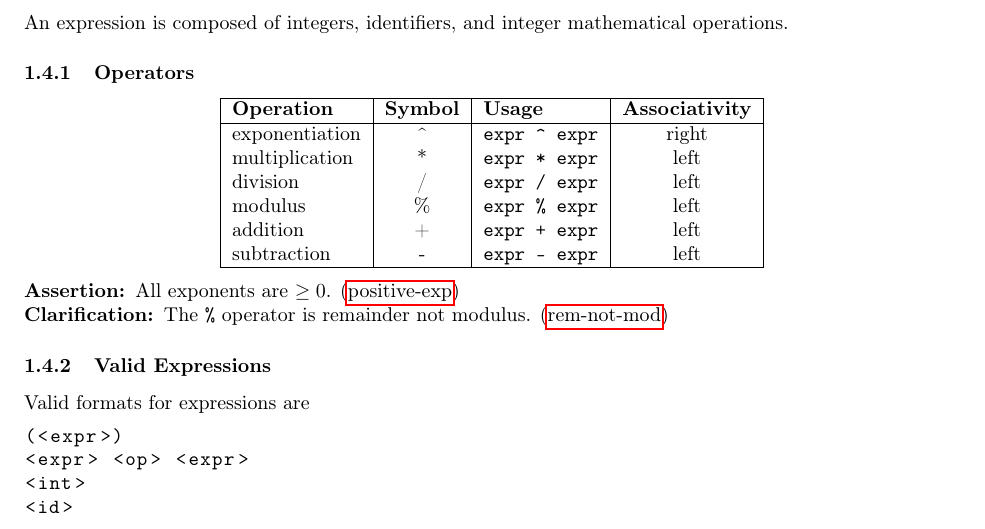
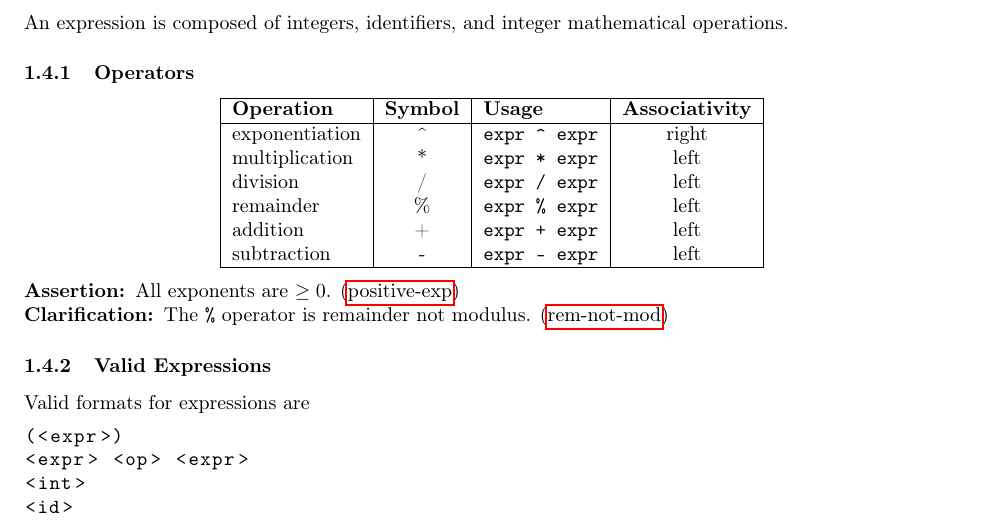
Before and after one commit to cmput415/415-docs, a LaTeX document (generator/generator.tex): part of page 2 of 10, cut so that both start at the same text. Compiled offline with pdfLaTeX.

Commit message:
Fix modulus name.

```diff
--- a/generator/generator.tex
+++ b/generator/generator.tex
@@ -130,7 +130,7 @@ An expression is composed of integers, identifiers, and integer mathematical ope
     exponentiation & \textasciicircum & \code{expr \textasciicircum\ expr} & right\\
     multiplication & *  & \code{expr * expr}  & left \\
     division       & /  & \code{expr / expr}  & left \\
-    modulus        & \% & \code{expr \% expr}  & left \\
+    remainder      & \% & \code{expr \% expr}  & left \\
     addition       & +  & \code{expr + expr}  & left \\
     subtraction    & -  & \code{expr - expr}  & left \\
     \hline
```
